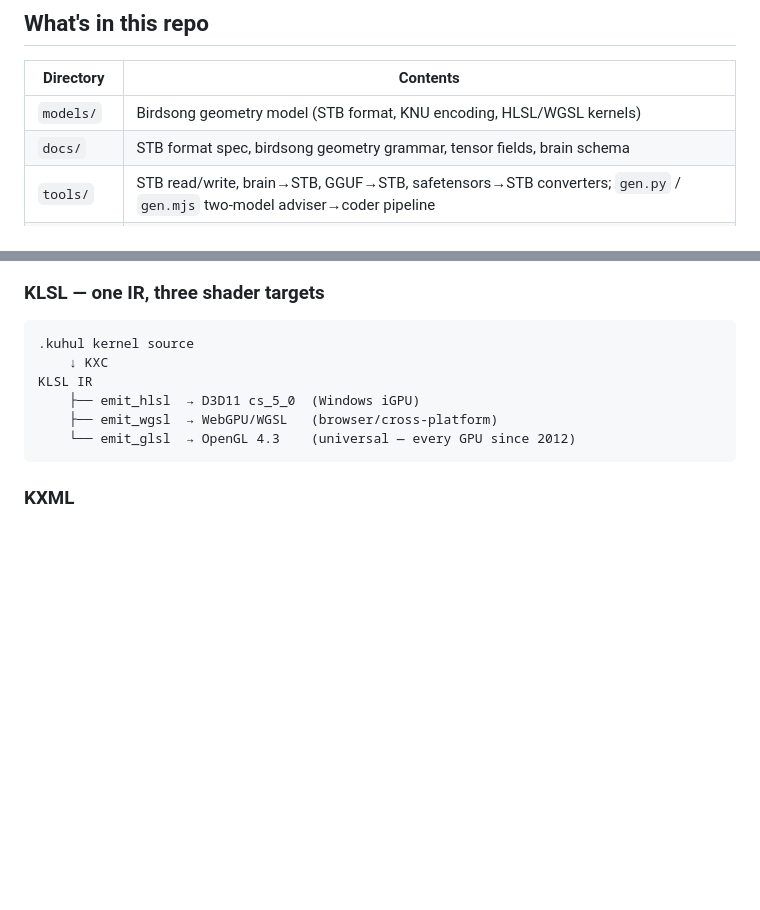
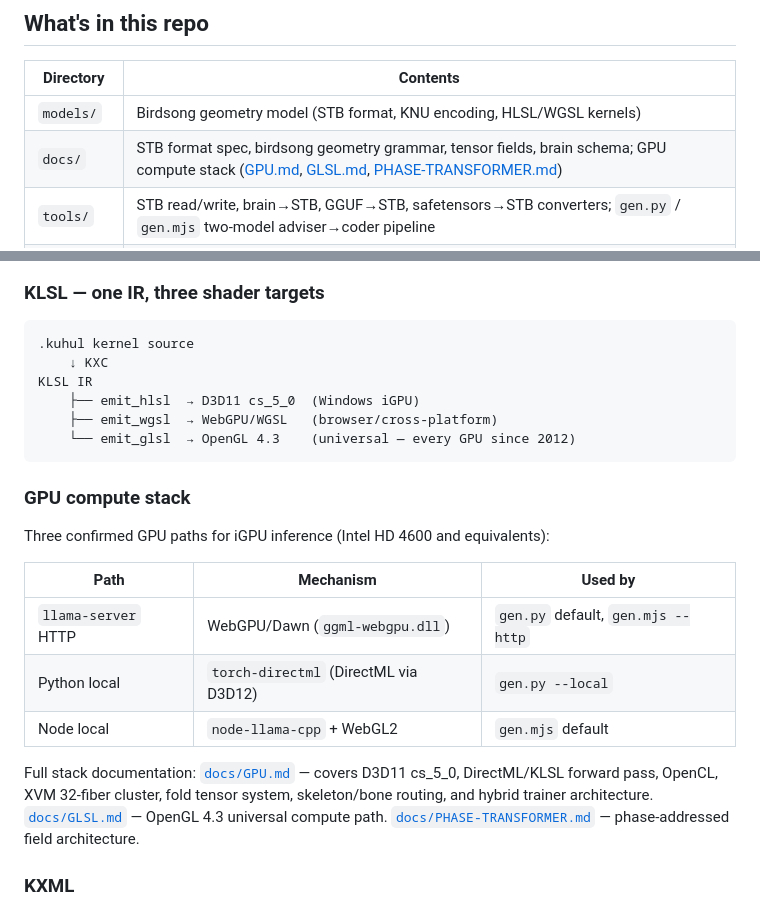
Before and after one commit to cannaseedus-bot/KHANARY-V1, a Markdown page: README.md, 2 parts joined by grey strips. GitHub-like rendering; blank space fills up the shorter version.

Commit message:
Update README — document GPU compute stack and new docs
Add GPU compute stack section to Core Concepts with the three confirmed
iGPU inference paths and links to docs/GPU.md, docs/GLSL.md,
docs/PHASE-TRANSFORMER.md. Update docs/ row in directory table.

Co-Authored-By: Claude Sonnet 4.6 <noreply@anthropic.com>

````diff
--- a/README.md
+++ b/README.md
@@ -11,7 +11,7 @@ KHANARY encodes tensor operations and control flow into 32-bit **Knowledge Numer
 | Directory | Contents |
 |-----------|----------|
 | `models/` | Birdsong geometry model (STB format, KNU encoding, HLSL/WGSL kernels) |
-| `docs/` | STB format spec, birdsong geometry grammar, tensor fields, brain schema |
+| `docs/` | STB format spec, birdsong geometry grammar, tensor fields, brain schema; GPU compute stack ([GPU.md](docs/GPU.md), [GLSL.md](docs/GLSL.md), [PHASE-TRANSFORMER.md](docs/PHASE-TRANSFORMER.md)) |
 | `tools/` | STB read/write, brain→STB, GGUF→STB, safetensors→STB converters; `gen.py` / `gen.mjs` two-model adviser→coder pipeline |
 | `grammar/` | `KHANARY.EBNF` — unified K'UHUL grammar v7.0.0 (1496 lines, 23 sections); sub-grammars: kast, kfold, khl-rom, kxml, xcfe, xjson, xshard, pi-enforcement, KLSL shader PEG; ebnf-parser + grammar-validator tooling |
 | `klsl/` | KLSL kernel sources — the K'UHUL shader IR (`.kuhul` → HLSL / WGSL / GLSL) |
@@ -42,6 +42,17 @@ KLSL IR
     ├── emit_wgsl  → WebGPU/WGSL   (browser/cross-platform)
     └── emit_glsl  → OpenGL 4.3    (universal — every GPU since 2012)
 ```
+
+### GPU compute stack
+Three confirmed GPU paths for iGPU inference (Intel HD 4600 and equivalents):
+
+| Path | Mechanism | Used by |
+|------|-----------|---------|
+| `llama-server` HTTP | WebGPU/Dawn (`ggml-webgpu.dll`) | `gen.py` default, `gen.mjs --http` |
+| Python local | `torch-directml` (DirectML via D3D12) | `gen.py --local` |
+| Node local | `node-llama-cpp` + WebGL2 | `gen.mjs` default |
+
+Full stack documentation: [`docs/GPU.md`](docs/GPU.md) — covers D3D11 cs_5_0, DirectML/KLSL forward pass, OpenCL, XVM 32-fiber cluster, fold tensor system, skeleton/bone routing, and hybrid trainer architecture. [`docs/GLSL.md`](docs/GLSL.md) — OpenGL 4.3 universal compute path. [`docs/PHASE-TRANSFORMER.md`](docs/PHASE-TRANSFORMER.md) — phase-addressed field architecture.
 
 ### KXML
 Declarative inference graph format with tool-aware Jinja chat templates. One KXML front-end drives any GGUF model through the stock-model adapter. KXML is the topology layer — it describes the compute graph; `.kuhul` / `.khl` own the application logic; C++ / C# / PS1 nodes in KXML are strictly system I/O boundary hooks (`@effect: io`, `@effect: process`). See `kxml/README.md`.
````
